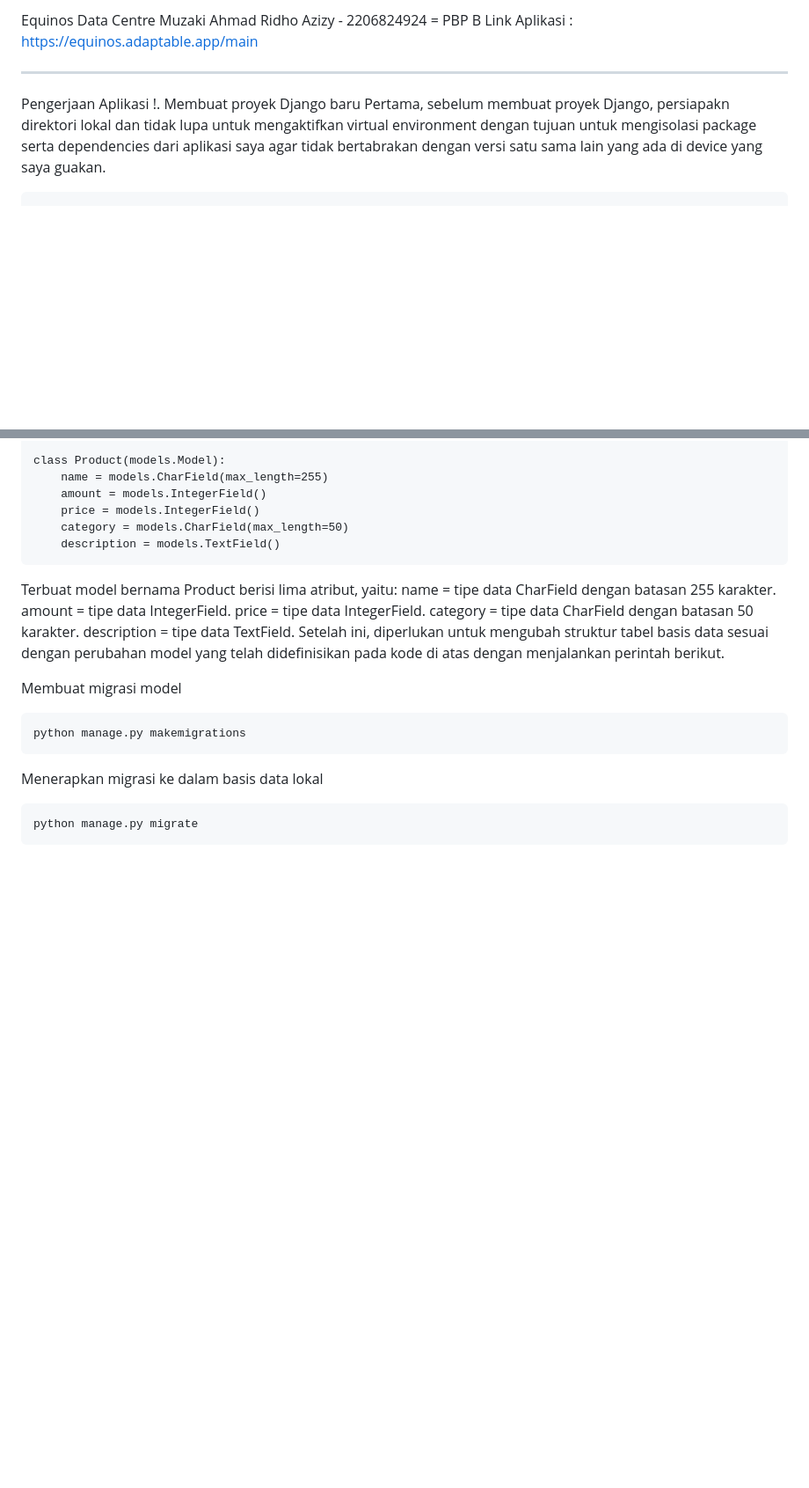
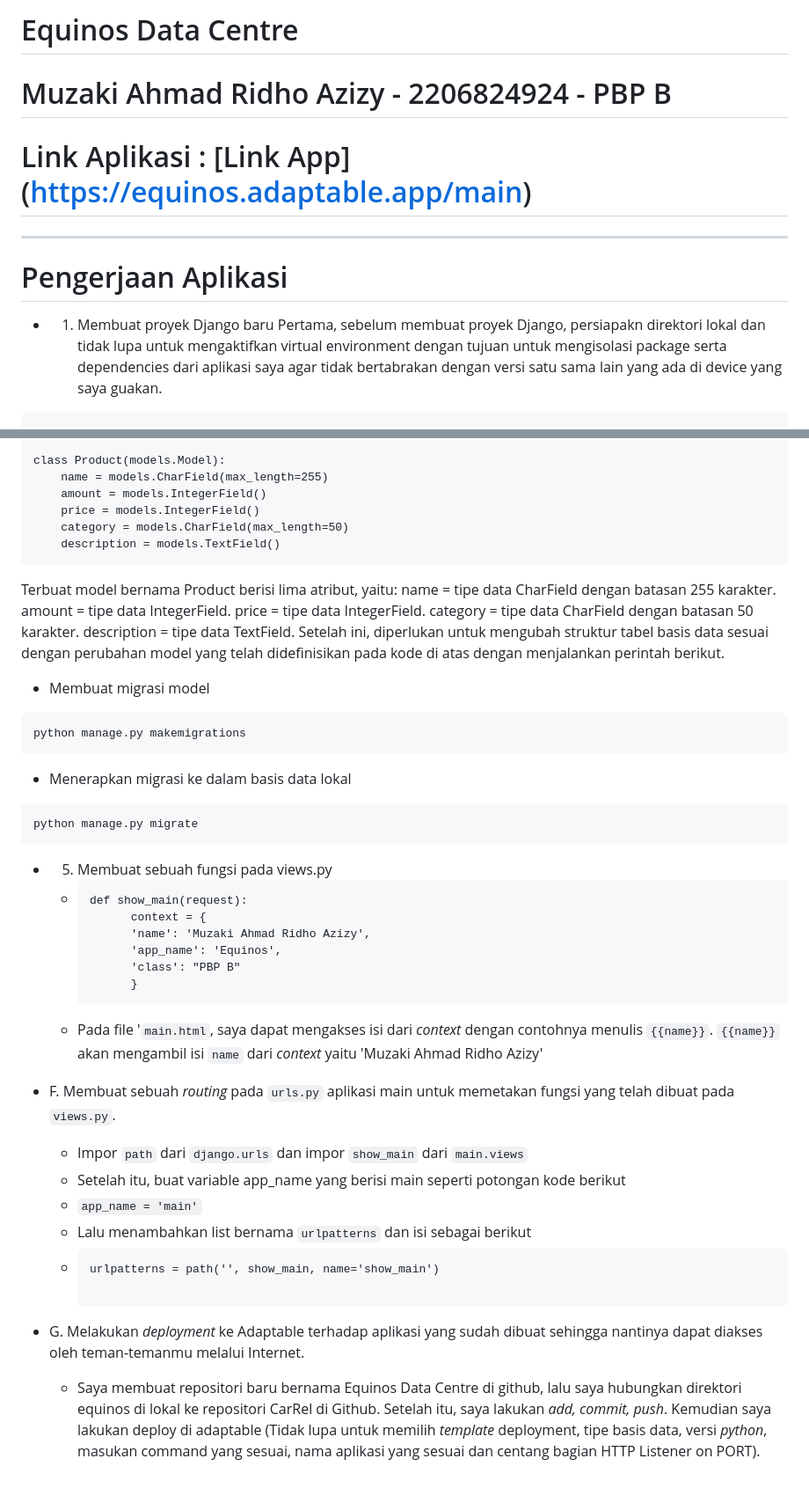
Before and after one commit to muzakiahmdz/Equinos-Data-Centre, a Markdown page: README.md, 2 parts joined by grey strips. Shown: that part at 88% size. GitHub-like rendering; blank space fills up the shorter version.

````diff
--- a/README.md
+++ b/README.md
@@ -1,9 +1,9 @@
-Equinos Data Centre
-Muzaki Ahmad Ridho Azizy - 2206824924 = PBP B
-Link Aplikasi : https://equinos.adaptable.app/main
+# Equinos Data Centre
+# Muzaki Ahmad Ridho Azizy - 2206824924 - PBP B
+# Link Aplikasi : [Link App] (https://equinos.adaptable.app/main)
 ___________________________________________________________________________________________________________
-Pengerjaan Aplikasi
-!. Membuat proyek Django baru
+# Pengerjaan Aplikasi
+* 1. Membuat proyek Django baru
 Pertama, sebelum membuat proyek Django, persiapakn direktori lokal dan tidak lupa untuk mengaktifkan virtual environment dengan tujuan untuk mengisolasi package serta dependencies dari aplikasi saya agar tidak bertabrakan dengan versi satu sama lain yang ada di device yang saya guakan.
 ```
 python -m venv env # inisiasi virtual environment
@@ -83,11 +83,33 @@ category = tipe data CharField dengan batasan 50 karakter.
 description = tipe data TextField.
 Setelah ini, diperlukan untuk mengubah struktur tabel basis data sesuai dengan perubahan model yang telah didefinisikan pada kode di atas dengan menjalankan perintah berikut.
 
-Membuat migrasi model
+* Membuat migrasi model
 ```
 python manage.py makemigrations
 ```
-Menerapkan migrasi ke dalam basis data lokal
+* Menerapkan migrasi ke dalam basis data lokal
 ```
 python manage.py migrate
 ```
+* 5. Membuat sebuah fungsi pada views.py
+
+    - ```
+      def show_main(request):
+            context = {
+            'name': 'Muzaki Ahmad Ridho Azizy',
+            'app_name': 'Equinos',
+            'class': "PBP B"
+            }
+      ```
+    - Pada file '`main.html`, saya dapat mengakses isi dari _context_ dengan contohnya menulis `{{name}}`. `{{name}}` akan mengambil isi `name` dari _context_ yaitu 'Muzaki Ahmad Ridho Azizy'
+
+* F. Membuat sebuah _routing_ pada `urls.py` aplikasi main untuk memetakan fungsi yang telah dibuat pada `views.py`.
+    - Impor `path` dari `django.urls` dan impor `show_main` dari `main.views`
+    - Setelah itu, buat variable app_name yang berisi main seperti potongan kode berikut
+    - ```app_name = 'main'```
+    - Lalu menambahkan list bernama `urlpatterns` dan isi sebagai berikut
+    -  ```
+       urlpatterns = path('', show_main, name='show_main')
+
+* G. Melakukan _deployment_ ke Adaptable terhadap aplikasi yang sudah dibuat sehingga nantinya dapat diakses oleh teman-temanmu melalui Internet.
+    - Saya membuat repositori baru bernama Equinos Data Centre di github, lalu saya hubungkan direktori equinos di lokal ke repositori CarRel di Github. Setelah itu, saya lakukan _add, commit, push_. Kemudian saya lakukan deploy di adaptable (Tidak lupa untuk memilih _template_ deployment, tipe basis data, versi _python_, masukan command yang sesuai, nama aplikasi yang sesuai dan centang bagian HTTP Listener on PORT).
````
Also changed, not shown: other parts of README.md (+3 -3 lines).
